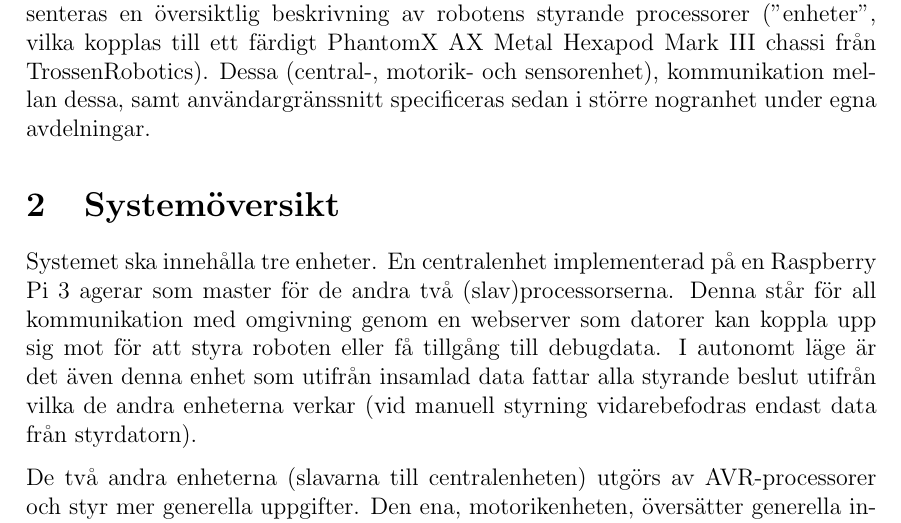
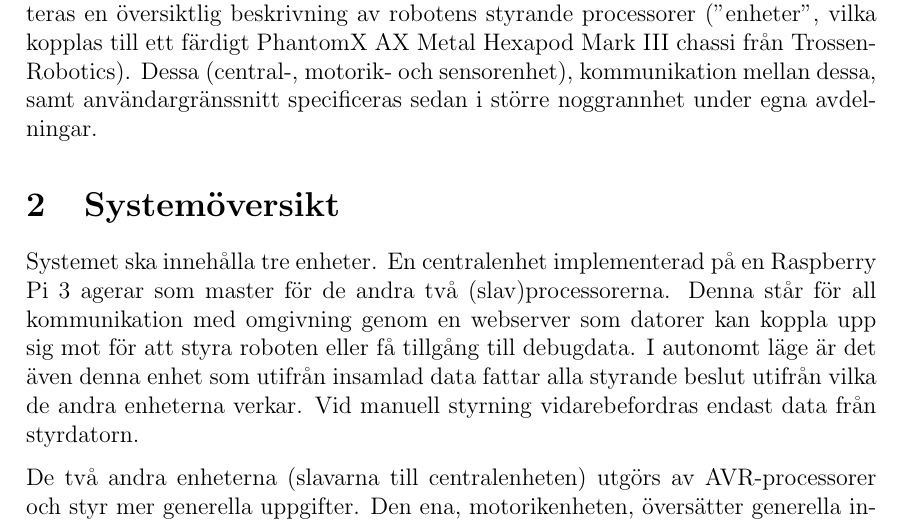
Before and after one commit to TheZoq2/LiTHe-Hex, a LaTeX document (documents/Designspecifikation/designspecifikation.tex): part of page 5 of 17, cut so that both start at the same text. Compiled offline with pdfLaTeX.

Commit message:
fixed some errors in text

```diff
--- a/documents/Designspecifikation/designspecifikation.tex
+++ b/documents/Designspecifikation/designspecifikation.tex
@@ -140,7 +140,7 @@
 	översiktlig beskrivning av robotens styrande processorer ("enheter", vilka kopplas till ett färdigt
 	PhantomX AX Metal Hexapod Mark III chassi från TrossenRobotics). Dessa (central-,
 	motorik- och sensorenhet), kommunikation mellan dessa, samt användargränssnitt specificeras
-	sedan i större nogranhet under egna avdelningar.
+	sedan i större noggrannhet under egna avdelningar.
 
 	%%%%%%%%%%%%%%%%%%%%%%%%%%%%%%%%%%%%%%%%%%%%%%%%%%%%%%%%%%%%%%%%%%%%%%%%%%%%%%%%%
 	%						Översikt
@@ -148,11 +148,11 @@
 
 	\section{Systemöversikt}
 	Systemet ska innehålla tre enheter. En centralenhet implementerad på en Raspberry Pi 3
-	agerar som master för de andra två (slav)processorserna. Denna står för all kommunikation
+	agerar som master för de andra två (slav)processorerna. Denna står för all kommunikation
 	med omgivning genom en webserver som datorer kan koppla upp sig mot för att styra roboten
 	eller få tillgång till debugdata. I autonomt läge är det även denna enhet som utifrån
-	insamlad data fattar alla styrande beslut utifrån vilka de andra enheterna verkar (vid
-	manuell styrning vidarebefodras endast data från styrdatorn).
+	insamlad data fattar alla styrande beslut utifrån vilka de andra enheterna
+  verkar. Vid manuell styrning vidarebefordras endast data från styrdatorn.
 
 	De två andra enheterna (slavarna till centralenheten) utgörs av AVR-processorer och styr
 	mer generella uppgifter. Den ena, motorikenheten, översätter generella indikationer om
```
